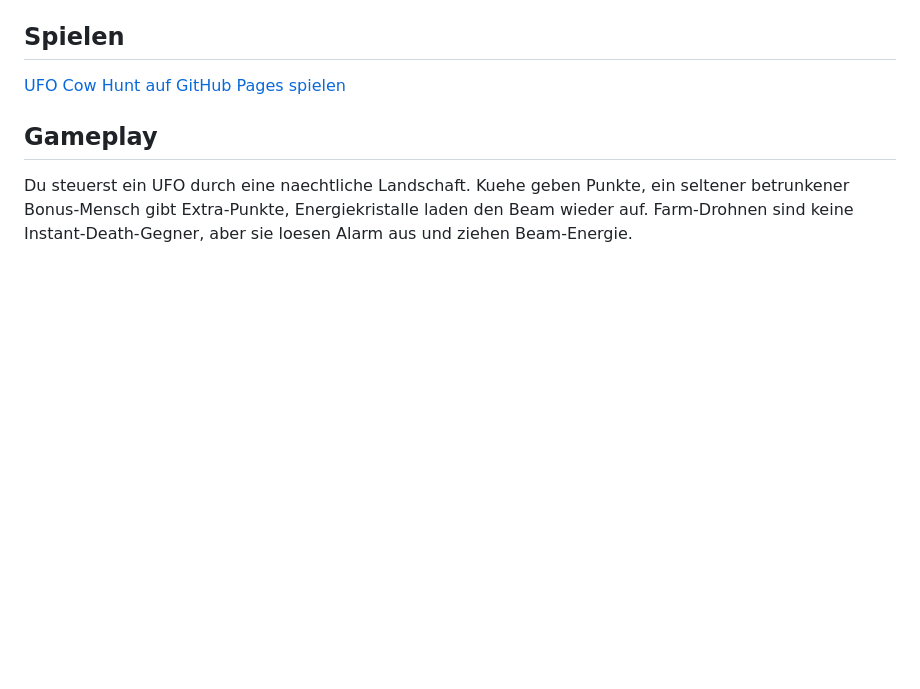
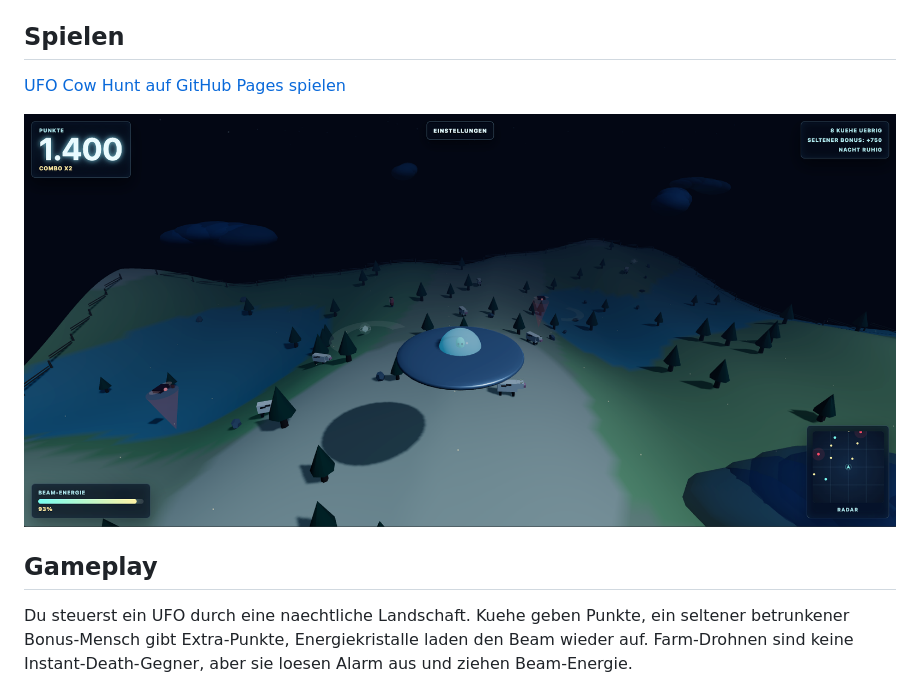
Before and after one commit to Ddave82/Ufo-Cow-Hunt, a Markdown page: README.md, the part around the change. GitHub-like rendering; pictures changed too: assets/screenshot.png (added); blank space fills up the shorter version.

Commit message:
Add screenshot to README

```diff
--- a/README.md
+++ b/README.md
@@ -8,6 +8,8 @@ Ein kleines 3D-Browsergame mit Three.js: Fliege nachts mit einem UFO ueber eine
 ## Spielen
 
 [UFO Cow Hunt auf GitHub Pages spielen](https://ddave82.github.io/Ufo-Cow-Hunt/)
+
+![Screenshot von UFO Cow Hunt](assets/screenshot.png)
 
 ## Gameplay
 
```
